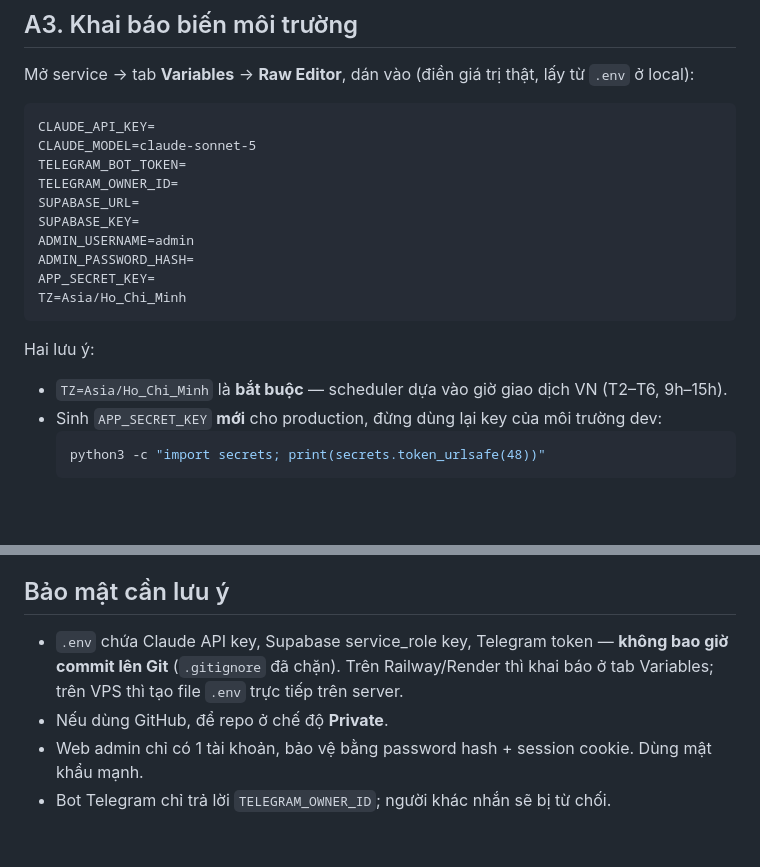
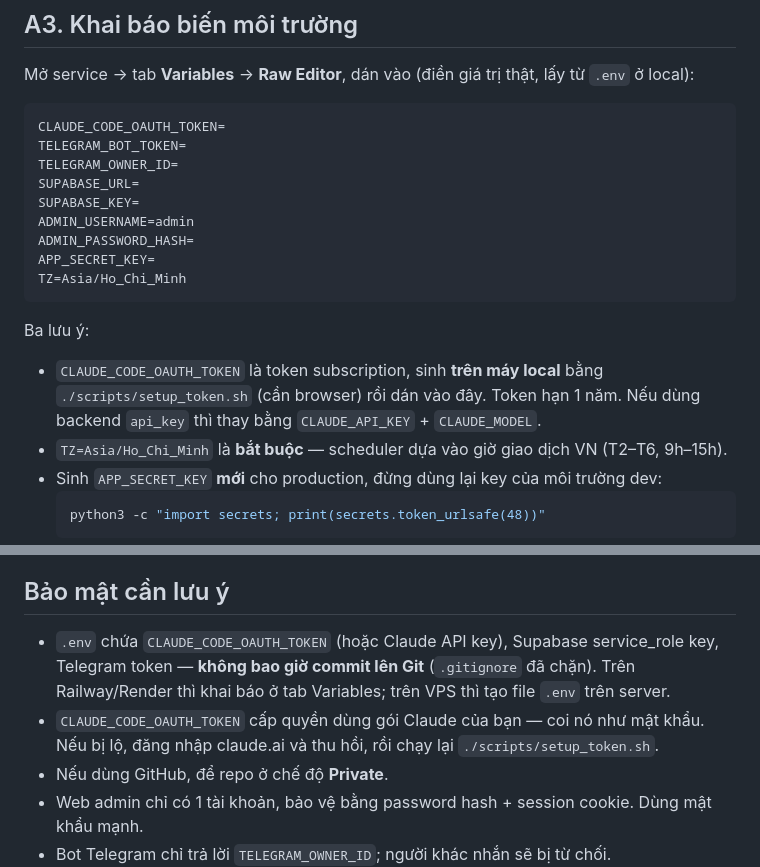
Before and after one commit to tinmaiquang-jpg/stock-agent, a Markdown page: DEPLOY.md, 2 parts joined by grey strips. Drawn GitHub-style; blank space fills up the shorter version.

````diff
--- a/DEPLOY.md
+++ b/DEPLOY.md
@@ -46,8 +46,7 @@ git push -u origin main
 Mở service → tab **Variables** → **Raw Editor**, dán vào (điền giá trị thật, lấy từ `.env` ở local):
 
 ```
-CLAUDE_API_KEY=
-CLAUDE_MODEL=claude-sonnet-5
+CLAUDE_CODE_OAUTH_TOKEN=
 TELEGRAM_BOT_TOKEN=
 TELEGRAM_OWNER_ID=
 SUPABASE_URL=
@@ -58,8 +57,11 @@ APP_SECRET_KEY=
 TZ=Asia/Ho_Chi_Minh
 ```
 
-Hai lưu ý:
+Ba lưu ý:
 
+- `CLAUDE_CODE_OAUTH_TOKEN` là token subscription, sinh **trên máy local** bằng
+  `./scripts/setup_token.sh` (cần browser) rồi dán vào đây. Token hạn 1 năm.
+  Nếu dùng backend `api_key` thì thay bằng `CLAUDE_API_KEY` + `CLAUDE_MODEL`.
 - `TZ=Asia/Ho_Chi_Minh` là **bắt buộc** — scheduler dựa vào giờ giao dịch VN (T2–T6, 9h–15h).
 - Sinh `APP_SECRET_KEY` **mới** cho production, đừng dùng lại key của môi trường dev:
   ```bash
@@ -217,9 +219,11 @@ không có nhược điểm đáng kể ở quy mô này.
 
 ## Bảo mật cần lưu ý
 
-- `.env` chứa Claude API key, Supabase service_role key, Telegram token — **không bao giờ
-  commit lên Git** (`.gitignore` đã chặn). Trên Railway/Render thì khai báo ở tab Variables;
-  trên VPS thì tạo file `.env` trực tiếp trên server.
+- `.env` chứa `CLAUDE_CODE_OAUTH_TOKEN` (hoặc Claude API key), Supabase service_role key,
+  Telegram token — **không bao giờ commit lên Git** (`.gitignore` đã chặn). Trên
+  Railway/Render thì khai báo ở tab Variables; trên VPS thì tạo file `.env` trên server.
+- `CLAUDE_CODE_OAUTH_TOKEN` cấp quyền dùng gói Claude của bạn — coi nó như mật khẩu. Nếu bị
+  lộ, đăng nhập claude.ai và thu hồi, rồi chạy lại `./scripts/setup_token.sh`.
 - Nếu dùng GitHub, để repo ở chế độ **Private**.
 - Web admin chỉ có 1 tài khoản, bảo vệ bằng password hash + session cookie. Dùng mật khẩu mạnh.
 - Bot Telegram chỉ trả lời `TELEGRAM_OWNER_ID`; người khác nhắn sẽ bị từ chối.
````
Also changed, not shown: README.md (+44 -4 lines).
